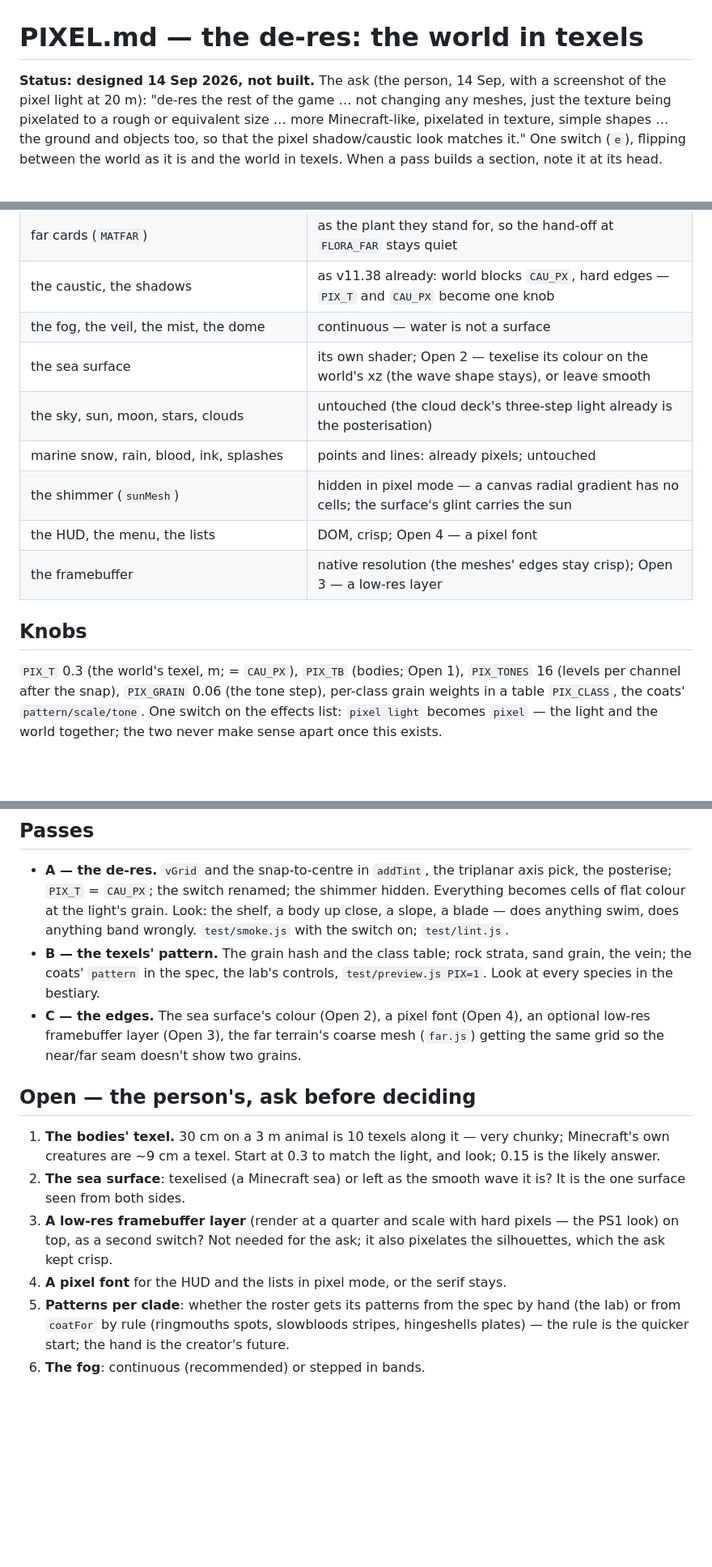
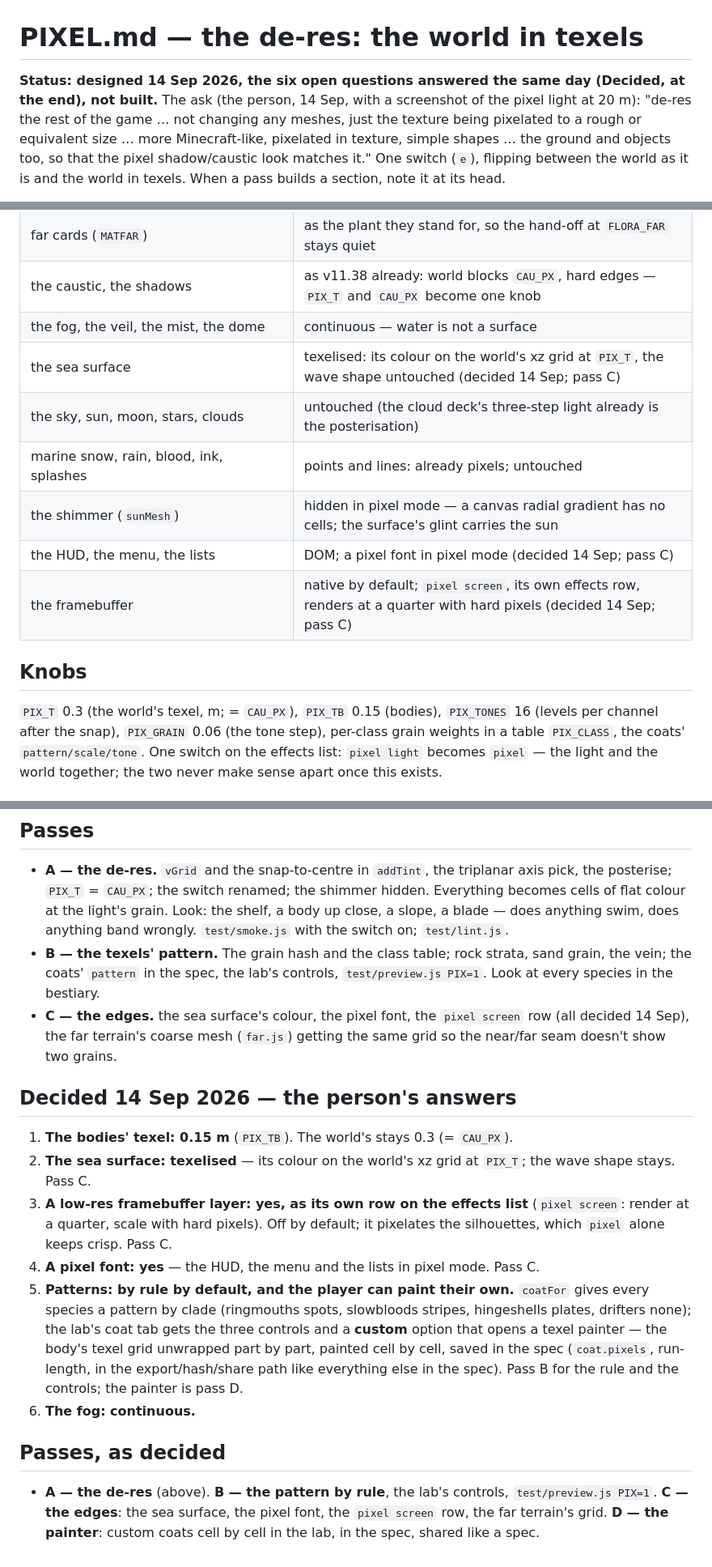
Before and after one commit to william-are-buzbee/Tethys, a Markdown page: PIXEL.md, 3 parts joined by grey strips. Shown at 81% size. Rendered like a GitHub page; blank space fills up the shorter version.

Commit message:
PIXEL.md: the six open questions answered (14 Sep 2026)
Co-Authored-By: Claude Fable 5.1 <noreply@anthropic.com>

```diff
--- a/PIXEL.md
+++ b/PIXEL.md
@@ -1,6 +1,6 @@
 # PIXEL.md — the de-res: the world in texels
 
-**Status: designed 14 Sep 2026, not built.** The ask (the person, 14 Sep, with a screenshot of the pixel light at 20 m): "de-res the
+**Status: designed 14 Sep 2026, the six open questions answered the same day (Decided, at the end), not built.** The ask (the person, 14 Sep, with a screenshot of the pixel light at 20 m): "de-res the
 rest of the game … not changing any meshes, just the texture being pixelated to a rough or equivalent size … more Minecraft-like,
 pixelated in texture, simple shapes … the ground and objects too, so that the pixel shadow/caustic look matches it." One switch
 (`e`), flipping between the world as it is and the world in texels. When a pass builds a section, note it at its head.
@@ -83,16 +83,16 @@ small table:
 | far cards (`MATFAR`) | as the plant they stand for, so the hand-off at `FLORA_FAR` stays quiet |
 | the caustic, the shadows | as v11.38 already: world blocks `CAU_PX`, hard edges — `PIX_T` and `CAU_PX` become one knob |
 | the fog, the veil, the mist, the dome | continuous — water is not a surface |
-| the sea surface | its own shader; Open 2 — texelise its colour on the world's xz (the wave shape stays), or leave smooth |
+| the sea surface | texelised: its colour on the world's xz grid at `PIX_T`, the wave shape untouched (decided 14 Sep; pass C) |
 | the sky, sun, moon, stars, clouds | untouched (the cloud deck's three-step light already is the posterisation) |
 | marine snow, rain, blood, ink, splashes | points and lines: already pixels; untouched |
 | the shimmer (`sunMesh`) | hidden in pixel mode — a canvas radial gradient has no cells; the surface's glint carries the sun |
-| the HUD, the menu, the lists | DOM, crisp; Open 4 — a pixel font |
-| the framebuffer | native resolution (the meshes' edges stay crisp); Open 3 — a low-res layer |
+| the HUD, the menu, the lists | DOM; a pixel font in pixel mode (decided 14 Sep; pass C) |
+| the framebuffer | native by default; `pixel screen`, its own effects row, renders at a quarter with hard pixels (decided 14 Sep; pass C) |
 
 ## Knobs
 
-`PIX_T` 0.3 (the world's texel, m; = `CAU_PX`), `PIX_TB` (bodies; Open 1), `PIX_TONES` 16 (levels per channel after the snap),
+`PIX_T` 0.3 (the world's texel, m; = `CAU_PX`), `PIX_TB` 0.15 (bodies), `PIX_TONES` 16 (levels per channel after the snap),
 `PIX_GRAIN` 0.06 (the tone step), per-class grain weights in a table `PIX_CLASS`, the coats' `pattern/scale/tone`. One switch on the
 effects list: `pixel light` becomes `pixel` — the light and the world together; the two never make sense apart once this exists.
 
@@ -109,17 +109,25 @@ gains one varying (`vGrid`). Off, the branch is a uniform test. A phone loses no
   a slope, a blade — does anything swim, does anything band wrongly. `test/smoke.js` with the switch on; `test/lint.js`.
 - **B — the texels' pattern.** The grain hash and the class table; rock strata, sand grain, the vein; the coats' `pattern` in the
   spec, the lab's controls, `test/preview.js PIX=1`. Look at every species in the bestiary.
-- **C — the edges.** The sea surface's colour (Open 2), a pixel font (Open 4), an optional low-res framebuffer layer (Open 3), the
+- **C — the edges.** the sea surface's colour, the pixel font, the `pixel screen` row (all decided 14 Sep), the
   far terrain's coarse mesh (`far.js`) getting the same grid so the near/far seam doesn't show two grains.
 
-## Open — the person's, ask before deciding
+## Decided 14 Sep 2026 — the person's answers
 
-1. **The bodies' texel.** 30 cm on a 3 m animal is 10 texels along it — very chunky; Minecraft's own creatures are ~9 cm a texel.
-   Start at 0.3 to match the light, and look; 0.15 is the likely answer.
-2. **The sea surface**: texelised (a Minecraft sea) or left as the smooth wave it is? It is the one surface seen from both sides.
-3. **A low-res framebuffer layer** (render at a quarter and scale with hard pixels — the PS1 look) on top, as a second switch?
-   Not needed for the ask; it also pixelates the silhouettes, which the ask kept crisp.
-4. **A pixel font** for the HUD and the lists in pixel mode, or the serif stays.
-5. **Patterns per clade**: whether the roster gets its patterns from the spec by hand (the lab) or from `coatFor` by rule
-   (ringmouths spots, slowbloods stripes, hingeshells plates) — the rule is the quicker start; the hand is the creator's future.
-6. **The fog**: continuous (recommended) or stepped in bands.
+1. **The bodies' texel: 0.15 m** (`PIX_TB`). The world's stays 0.3 (= `CAU_PX`).
+2. **The sea surface: texelised** — its colour on the world's xz grid at `PIX_T`; the wave shape stays. Pass C.
+3. **A low-res framebuffer layer: yes, as its own row on the effects list** (`pixel screen`: render at a quarter, scale with hard
+   pixels). Off by default; it pixelates the silhouettes, which `pixel` alone keeps crisp. Pass C.
+4. **A pixel font: yes** — the HUD, the menu and the lists in pixel mode. Pass C.
+5. **Patterns: by rule by default, and the player can paint their own.** `coatFor` gives every species a pattern by clade
+   (ringmouths spots, slowbloods stripes, hingeshells plates, drifters none); the lab's coat tab gets the three controls and a
+   **custom** option that opens a texel painter — the body's texel grid unwrapped part by part, painted cell by cell, saved in the
+   spec (`coat.pixels`, run-length, in the export/hash/share path like everything else in the spec). Pass B for the rule and the
+   controls; the painter is pass D.
+6. **The fog: continuous.**
+
+## Passes, as decided
+
+- **A — the de-res** (above). **B — the pattern by rule**, the lab's controls, `test/preview.js PIX=1`. **C — the edges**: the sea
+  surface, the pixel font, the `pixel screen` row, the far terrain's grid. **D — the painter**: custom coats cell by cell in the lab,
+  in the spec, shared like a spec.
```
Also changed, not shown: other parts of PIXEL.md (+1 -1 lines), CLAUDE.md (+1 -1 lines), HANDOFF.md (+1 -1 lines).
